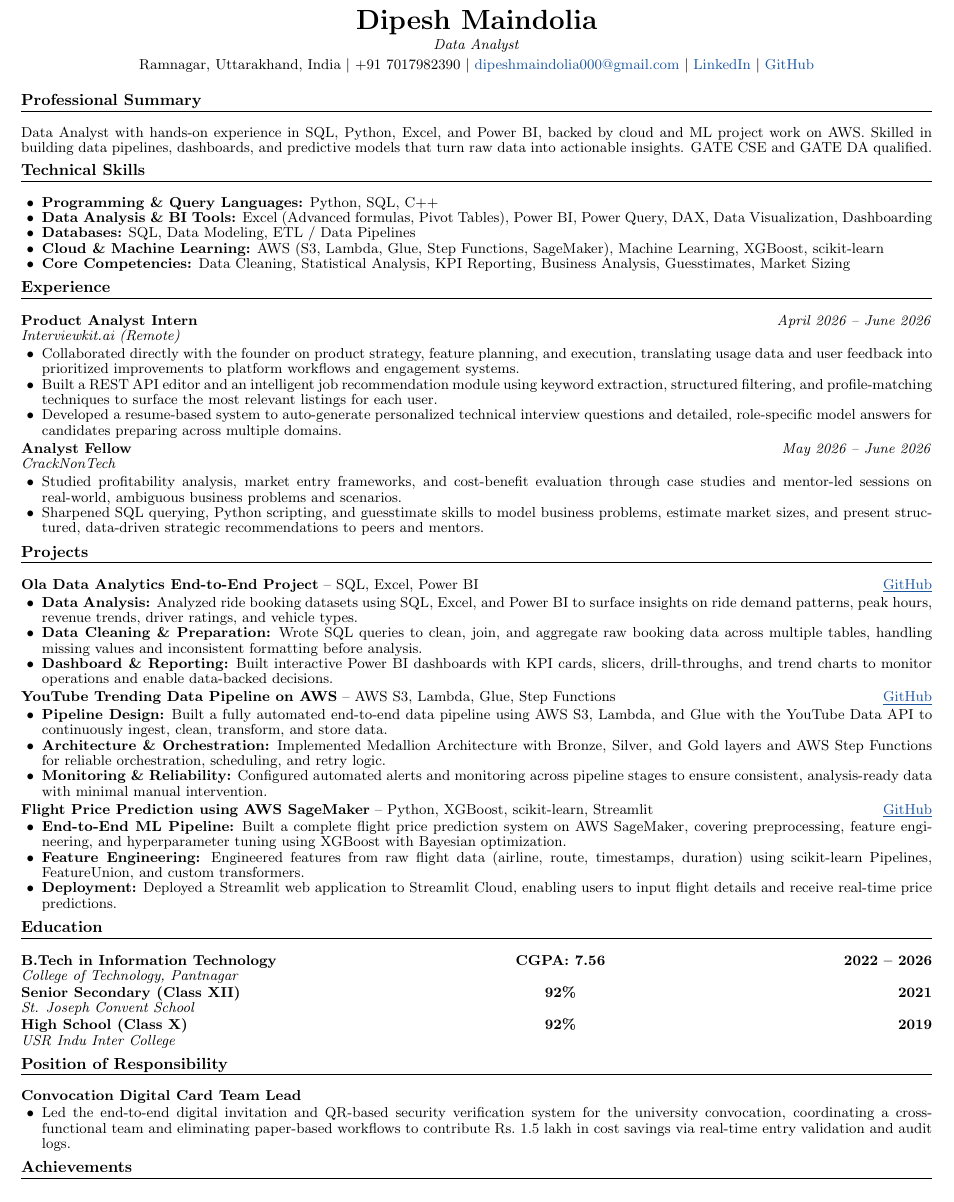
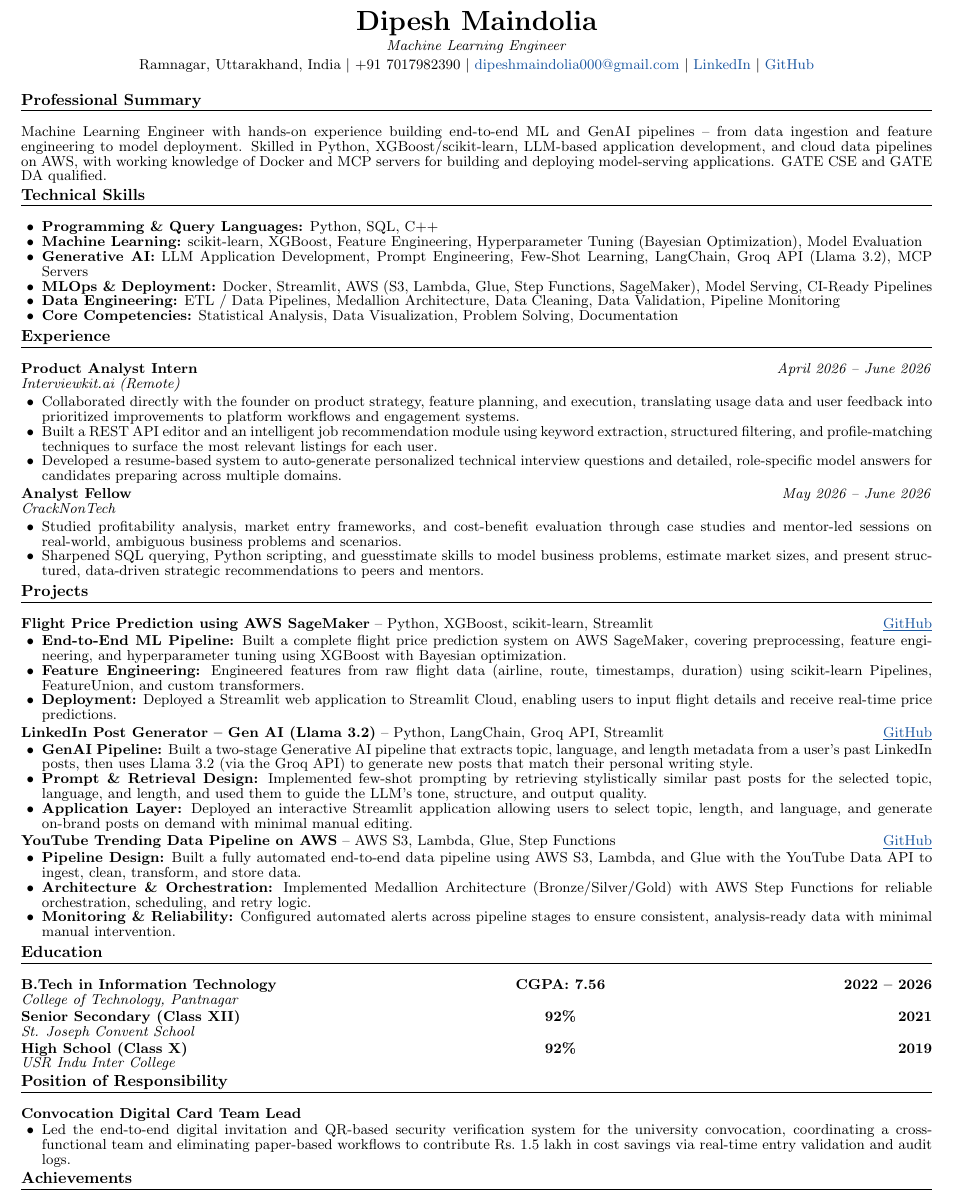
Before and after one commit to dipeshmaindolia001/dipesh-maindolia-portfolio, a LaTeX CV (Resume/Resume.tex): part of the page, cut so that both start at the same text. Compiled offline with pdfLaTeX.

Commit message:
Update Resume.tex

```diff
--- a/Resume/Resume.tex
+++ b/Resume/Resume.tex
@@ -1,12 +1,12 @@
 % ------------------------
-% Resume - Data Analyst
+% Resume - Machine Learning Engineer
 % Author : Dipesh Maindolia
 % ------------------------
 
 \documentclass[letterpaper,8pt]{article}
 
 \usepackage[empty]{fullpage}
-\usepackage[margin=0.32in, top=0.14in, bottom=0.14in]{geometry}
+\usepackage[margin=0.32in, top=0.1in, bottom=0.1in]{geometry}
 \usepackage{titlesec}
 \usepackage{enumitem}
 \usepackage[hidelinks]{hyperref}
@@ -14,9 +14,11 @@
 \usepackage{fontenc}
 
 \pagestyle{empty}
+\sloppy
+\setlength{\parfillskip}{0pt plus 1fil}
 
 \urlstyle{same}
-\linespread{0.87}
+\linespread{0.84}
 \setlength{\parindent}{0pt}
 
 \setlength{\tabcolsep}{0in}
@@ -59,7 +59,7 @@
 % ---------- HEADER ----------
 \begin{center}
     {\LARGE \textbf{Dipesh Maindolia}} \\[2pt]
-    {\small \textit{Data Analyst}} \\[2pt]
+    {\small \textit{Machine Learning Engineer}} \\[2pt]
     {\small
     Ramnagar, Uttarakhand, India \textbar\
     +91 7017982390 \textbar\
@@ -71,27 +71,29 @@
     }
 \end{center}
 
-\vspace{-11pt}
+\vspace{-13pt}
 
 % ---------- SUMMARY ----------
 \section{Professional Summary}
-\small{Data Analyst with hands-on experience in SQL, Python, Excel, and Power BI, backed by cloud and ML project
-work on AWS. Skilled in building data pipelines, dashboards, and predictive models that turn raw data into
-actionable insights. GATE CSE and GATE DA qualified.}
+\small{Machine Learning Engineer with hands-on experience building end-to-end ML and GenAI pipelines --
+from data ingestion and feature engineering to model deployment. Skilled in Python, XGBoost/scikit-learn,
+LLM-based application development, and cloud data pipelines on AWS, with working knowledge of Docker and
+MCP servers for building and deploying model-serving applications. GATE CSE and GATE DA qualified.}
 
-\vspace{-11pt}
+\vspace{-13pt}
 
 % ---------- SKILLS ----------
 \section{Technical Skills}
 \begin{itemize}
     \item \textbf{Programming \& Query Languages:} Python, SQL, C++
-    \item \textbf{Data Analysis \& BI Tools:} Excel (Advanced formulas, Pivot Tables), Power BI, Power Query, DAX, Data Visualization, Dashboarding
-    \item \textbf{Databases:} SQL, Data Modeling, ETL / Data Pipelines
-    \item \textbf{Cloud \& Machine Learning:} AWS (S3, Lambda, Glue, Step Functions, SageMaker), Machine Learning, XGBoost, scikit-learn
-    \item \textbf{Core Competencies:} Data Cleaning, Statistical Analysis, KPI Reporting, Business Analysis, Guesstimates, Market Sizing
+    \item \textbf{Machine Learning:} scikit-learn, XGBoost, Feature Engineering, Hyperparameter Tuning (Bayesian Optimization), Model Evaluation
+    \item \textbf{Generative AI:} LLM Application Development, Prompt Engineering, Few-Shot Learning, LangChain, Groq API (Llama 3.2), MCP Servers
+    \item \textbf{MLOps \& Deployment:} Docker, Streamlit, AWS (S3, Lambda, Glue, Step Functions, SageMaker), Model Serving, CI-Ready Pipelines
+    \item \textbf{Data Engineering:} ETL / Data Pipelines, Medallion Architecture, Data Cleaning, Data Validation, Pipeline Monitoring
+    \item \textbf{Core Competencies:} Statistical Analysis, Data Visualization, Problem Solving, Documentation
 \end{itemize}
 
-\vspace{-11pt}
+\vspace{-13pt}
 
 % ---------- EXPERIENCE ----------
 \section{Experience}
@@ -111,28 +113,10 @@ actionable insights. GATE CSE and GATE DA qualified.}
     \item Sharpened SQL querying, Python scripting, and guesstimate skills to model business problems, estimate market sizes, and present structured, data-driven strategic recommendations to peers and mentors.
 \end{itemize}
 
-\vspace{-11pt}
+\vspace{-13pt}
 
 % ---------- PROJECTS ----------
 \section{Projects}
-
-\resumeProject{Ola Data Analytics End-to-End Project}{SQL, Excel, Power BI}{https://github.com/dipeshmaindolia001/Ola-Data-Analytics-End-to-End-Project}
-\begin{itemize}
-    \item \textbf{Data Analysis:} Analyzed ride booking datasets using SQL, Excel, and Power BI to surface insights on ride demand patterns, peak hours, revenue trends, driver ratings, and vehicle types.
-    \item \textbf{Data Cleaning \& Preparation:} Wrote SQL queries to clean, join, and aggregate raw booking data across multiple tables, handling missing values and inconsistent formatting before analysis.
-    \item \textbf{Dashboard \& Reporting:} Built interactive Power BI dashboards with KPI cards, slicers, drill-throughs, and trend charts to monitor operations and enable data-backed decisions.
-\end{itemize}
-
-\vspace{1pt}
-
-\resumeProject{YouTube Trending Data Pipeline on AWS}{AWS S3, Lambda, Glue, Step Functions}{https://github.com/dipeshmaindolia001/YouTube-Trending-Data-Pipeline-on-AWS}
-\begin{itemize}
-    \item \textbf{Pipeline Design:} Built a fully automated end-to-end data pipeline using AWS S3, Lambda, and Glue with the YouTube Data API to continuously ingest, clean, transform, and store data.
-    \item \textbf{Architecture \& Orchestration:} Implemented Medallion Architecture with Bronze, Silver, and Gold layers and AWS Step Functions for reliable orchestration, scheduling, and retry logic.
-    \item \textbf{Monitoring \& Reliability:} Configured automated alerts and monitoring across pipeline stages to ensure consistent, analysis-ready data with minimal manual intervention.
-\end{itemize}
-
-\vspace{1pt}
 
 \resumeProject{Flight Price Prediction using AWS SageMaker}{Python, XGBoost, scikit-learn, Streamlit}{https://github.com/dipeshmaindolia001/sagemaker-flight-prices-prediction}
 \begin{itemize}
@@ -141,7 +125,25 @@ actionable insights. GATE CSE and GATE DA qualified.}
     \item \textbf{Deployment:} Deployed a Streamlit web application to Streamlit Cloud, enabling users to input flight details and receive real-time price predictions.
 \end{itemize}
 
-\vspace{-11pt}
+\vspace{1pt}
+
+\resumeProject{LinkedIn Post Generator -- Gen AI (Llama 3.2)}{Python, LangChain, Groq API, Streamlit}{https://github.com/dipeshmaindolia001/LinkedIn-Post-Generator-Gen-AI-Using-Llama3.2}
+\begin{itemize}
+    \item \textbf{GenAI Pipeline:} Built a two-stage Generative AI pipeline that extracts topic, language, and length metadata from a user's past LinkedIn posts, then uses Llama 3.2 (via the Groq API) to generate new posts that match their personal writing style.
+    \item \textbf{Prompt \& Retrieval Design:} Implemented few-shot prompting by retrieving stylistically similar past posts for the selected topic, language, and length, and used them to guide the LLM's tone, structure, and output quality.
+    \item \textbf{Application Layer:} Deployed an interactive Streamlit application allowing users to select topic, length, and language, and generate on-brand posts on demand with minimal manual editing.
+\end{itemize}
+
+\vspace{1pt}
+
+\resumeProject{YouTube Trending Data Pipeline on AWS}{AWS S3, Lambda, Glue, Step Functions}{https://github.com/dipeshmaindolia001/YouTube-Trending-Data-Pipeline-on-AWS}
+\begin{itemize}
+    \item \textbf{Pipeline Design:} Built a fully automated end-to-end data pipeline using AWS S3, Lambda, and Glue with the YouTube Data API to ingest, clean, transform, and store data.
+    \item \textbf{Architecture \& Orchestration:} Implemented Medallion Architecture (Bronze/Silver/Gold) with AWS Step Functions for reliable orchestration, scheduling, and retry logic.
+    \item \textbf{Monitoring \& Reliability:} Configured automated alerts across pipeline stages to ensure consistent, analysis-ready data with minimal manual intervention.
+\end{itemize}
+
+\vspace{-13pt}
 
 % ---------- EDUCATION ----------
 \section{Education}
@@ -157,7 +159,7 @@ actionable insights. GATE CSE and GATE DA qualified.}
 \textit{USR Indu Inter College} & & \\
 \end{tabular*}
 
-\vspace{-11pt}
+\vspace{-14pt}
 
 % ---------- POSITION OF RESPONSIBILITY ----------
 \section{Position of Responsibility}
```
Also changed, not shown: Resume/Resume.tex (4 more changed lines).
